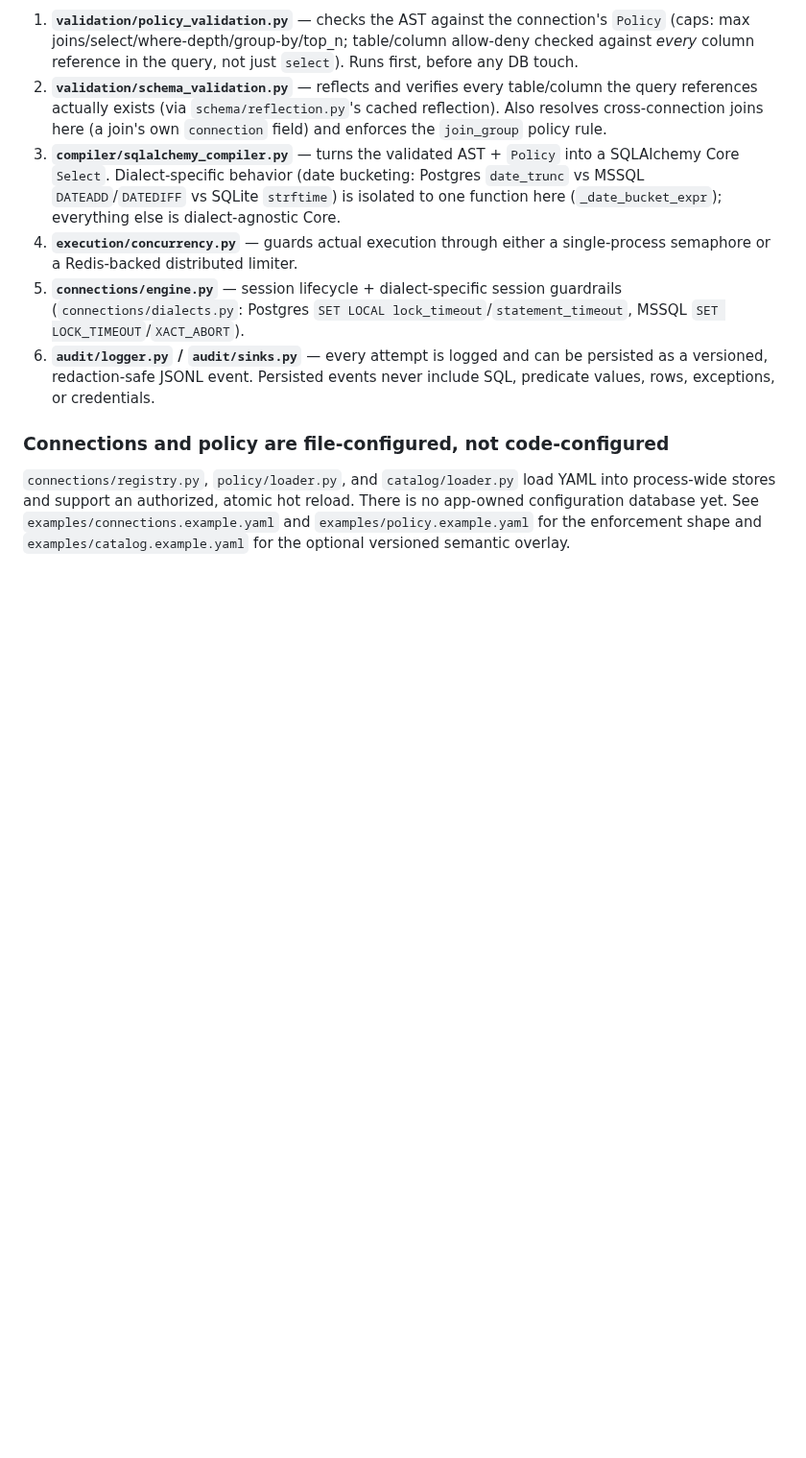
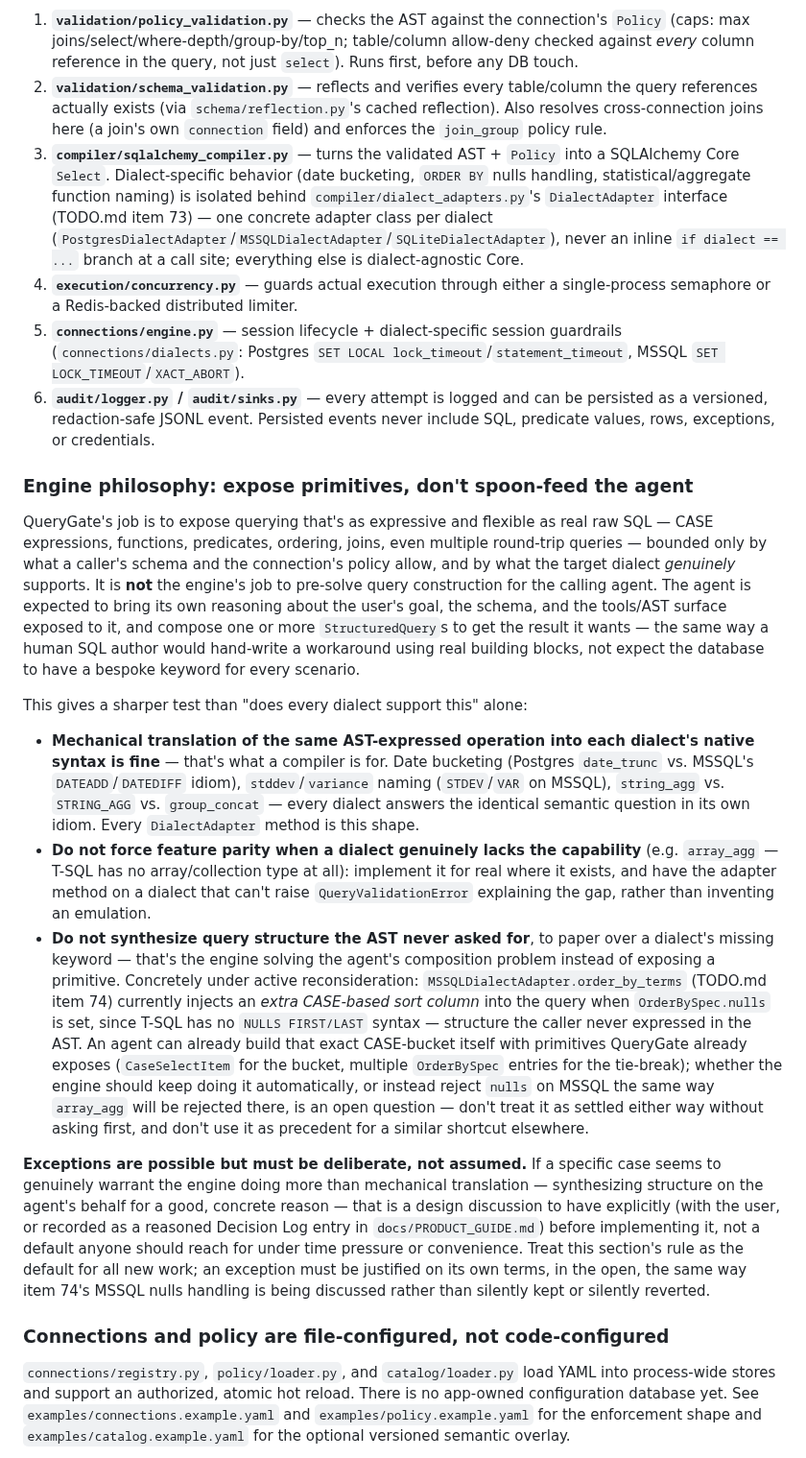
Before and after one commit to AmitNakash95/querygate, a Markdown page: CLAUDE.md, the part around the change. Shown at 96% size. Drawn GitHub-style; blank space fills up the shorter version.

Commit message:
docs: capture engine philosophy on dialect capability vs. spoon-feeding
Records the standing rule from discussion: expose primitives as
expressive as raw SQL and trust the calling agent to compose them,
rather than the engine synthesizing query structure the AST never asked
for to paper over a dialect's missing keyword. Distinguishes that from
mechanical dialect-translation (fine) and forced feature parity (not
fine, e.g. array_agg on MSSQL). Flags item 74's MSSQL nulls-bucket as an
open question under active reconsideration, not settled either way.

```diff
--- a/CLAUDE.md
+++ b/CLAUDE.md
@@ -77,10 +77,13 @@ in order, for `execute`/`explain`:
    joins here (a join's own `connection` field) and enforces the
    `join_group` policy rule.
 3. **`compiler/sqlalchemy_compiler.py`** — turns the validated AST + `Policy`
-   into a SQLAlchemy Core `Select`. Dialect-specific behavior (date bucketing:
-   Postgres `date_trunc` vs MSSQL `DATEADD`/`DATEDIFF` vs SQLite `strftime`)
-   is isolated to one function here (`_date_bucket_expr`); everything else is
-   dialect-agnostic Core.
+   into a SQLAlchemy Core `Select`. Dialect-specific behavior (date bucketing,
+   `ORDER BY` nulls handling, statistical/aggregate function naming) is
+   isolated behind `compiler/dialect_adapters.py`'s `DialectAdapter`
+   interface (TODO.md item 73) — one concrete adapter class per dialect
+   (`PostgresDialectAdapter`/`MSSQLDialectAdapter`/`SQLiteDialectAdapter`),
+   never an inline `if dialect == ...` branch at a call site; everything
+   else is dialect-agnostic Core.
 4. **`execution/concurrency.py`** — guards actual execution through either a
    single-process semaphore or a Redis-backed distributed limiter.
 5. **`connections/engine.py`** — session lifecycle + dialect-specific session
@@ -89,6 +92,60 @@ in order, for `execute`/`explain`:
 6. **`audit/logger.py` / `audit/sinks.py`** — every attempt is logged and can
    be persisted as a versioned, redaction-safe JSONL event. Persisted events
    never include SQL, predicate values, rows, exceptions, or credentials.
+
+### Engine philosophy: expose primitives, don't spoon-feed the agent
+
+QueryGate's job is to expose querying that's as expressive and flexible as
+real raw SQL — CASE expressions, functions, predicates, ordering, joins,
+even multiple round-trip queries — bounded only by what a caller's schema
+and the connection's policy allow, and by what the target dialect
+*genuinely* supports. It is **not** the engine's job to pre-solve query
+construction for the calling agent. The agent is expected to bring its own
+reasoning about the user's goal, the schema, and the tools/AST surface
+exposed to it, and compose one or more `StructuredQuery`s to get the
+result it wants — the same way a human SQL author would hand-write a
+workaround using real building blocks, not expect the database to have a
+bespoke keyword for every scenario.
+
+This gives a sharper test than "does every dialect support this" alone:
+
+- **Mechanical translation of the same AST-expressed operation into each
+  dialect's native syntax is fine** — that's what a compiler is for. Date
+  bucketing (Postgres `date_trunc` vs. MSSQL's `DATEADD`/`DATEDIFF` idiom),
+  `stddev`/`variance` naming (`STDEV`/`VAR` on MSSQL), `string_agg` vs.
+  `STRING_AGG` vs. `group_concat` — every dialect answers the identical
+  semantic question in its own idiom. Every `DialectAdapter` method is this
+  shape.
+- **Do not force feature parity when a dialect genuinely lacks the
+  capability** (e.g. `array_agg` — T-SQL has no array/collection type at
+  all): implement it for real where it exists, and have the adapter method
+  on a dialect that can't raise `QueryValidationError` explaining the gap,
+  rather than inventing an emulation.
+- **Do not synthesize query structure the AST never asked for**, to paper
+  over a dialect's missing keyword — that's the engine solving the
+  agent's composition problem instead of exposing a primitive. Concretely
+  under active reconsideration: `MSSQLDialectAdapter.order_by_terms`
+  (TODO.md item 74) currently injects an *extra CASE-based sort column*
+  into the query when `OrderBySpec.nulls` is set, since T-SQL has no
+  `NULLS FIRST/LAST` syntax — structure the caller never expressed in the
+  AST. An agent can already build that exact CASE-bucket itself with
+  primitives QueryGate already exposes (`CaseSelectItem` for the bucket,
+  multiple `OrderBySpec` entries for the tie-break); whether the engine
+  should keep doing it automatically, or instead reject `nulls` on MSSQL
+  the same way `array_agg` will be rejected there, is an open question —
+  don't treat it as settled either way without asking first, and don't use
+  it as precedent for a similar shortcut elsewhere.
+
+**Exceptions are possible but must be deliberate, not assumed.** If a
+specific case seems to genuinely warrant the engine doing more than
+mechanical translation — synthesizing structure on the agent's behalf for
+a good, concrete reason — that is a design discussion to have explicitly
+(with the user, or recorded as a reasoned Decision Log entry in
+`docs/PRODUCT_GUIDE.md`) before implementing it, not a default anyone
+should reach for under time pressure or convenience. Treat this section's
+rule as the default for all new work; an exception must be justified on
+its own terms, in the open, the same way item 74's MSSQL nulls handling is
+being discussed rather than silently kept or silently reverted.
 
 ### Connections and policy are file-configured, not code-configured
 
```
